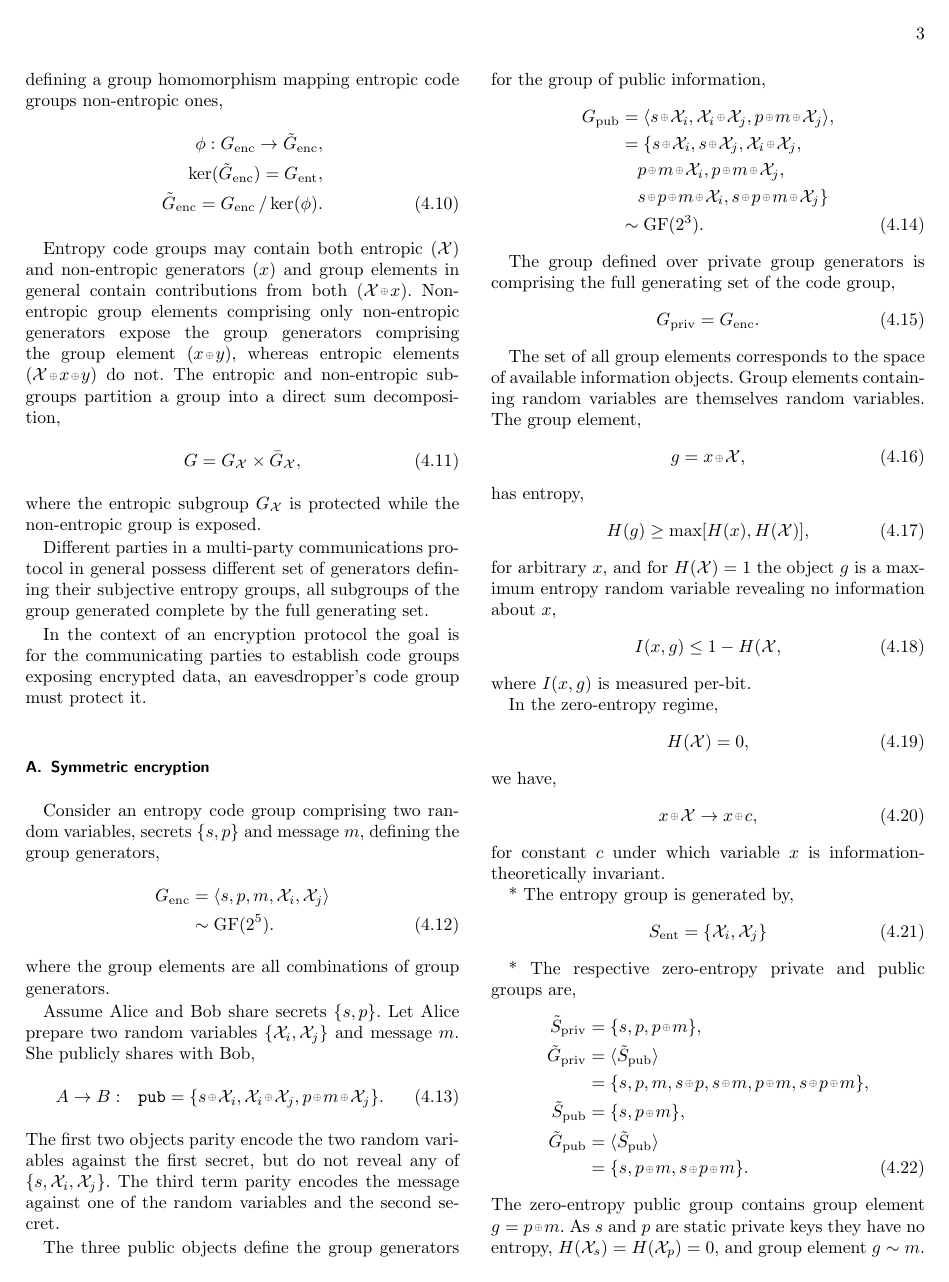
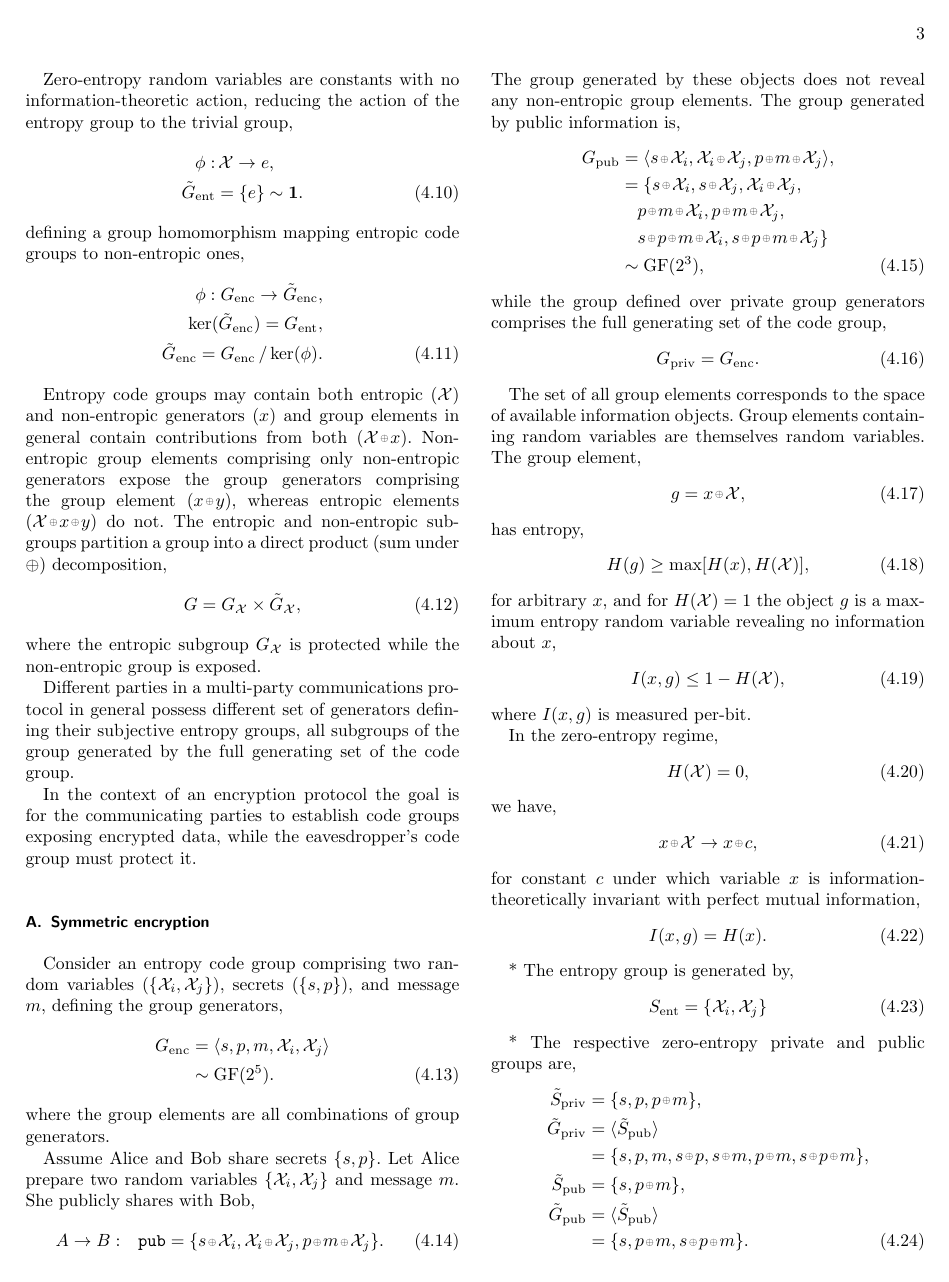
Before and after one commit to drpeterrohde/Quantum-crypto-research, a LaTeX paper (PQC/PQC.tex): page 3 of 18. Compiled offline with pdfLaTeX.

Commit message:
cryptoanarchist

```diff
--- a/PQC/PQC.tex
+++ b/PQC/PQC.tex
@@ -185,26 +188,26 @@ Zero-entropy random variables are constants with no information-theoretic action
 	\phi:&\, \mathcal{X} \to e,\nonumber\\
 	{\tilde G}_\mathrm{ent} &= \{e\} \sim \mathbf{1}.
 \end{align}
-defining a group homomorphism mapping entropic code groups non-entropic ones,
+defining a group homomorphism mapping entropic code groups to non-entropic ones,
 \begin{align}
 	\phi: G_\mathrm{enc} \to {\tilde G}_\mathrm{enc},\nonumber\\
 	\mathrm{ker}({\tilde G}_\mathrm{enc}) = G_\mathrm{ent},\nonumber\\
 	{\tilde G}_\mathrm{enc} = G_\mathrm{enc} \,/\, \mathrm{ker}(\phi).
 \end{align}
 
-Entropy code groups may contain both entropic ($\mathcal{X}$) and non-entropic generators ($x$) and group elements in general contain contributions from both ($\mathcal{X}\soplus x$). Non-entropic group elements comprising only non-entropic generators expose the group generators comprising the group element ($x\soplus y$), whereas entropic elements ($\mathcal{X}\soplus x \soplus y$) do not. The entropic and non-entropic subgroups partition a group into a direct sum decomposition,
-\begin{align}
-	G = G_\mathcal{X} \times \bar{G}_\mathcal{X},
+Entropy code groups may contain both entropic ($\mathcal{X}$) and non-entropic generators ($x$) and group elements in general contain contributions from both ($\mathcal{X}\soplus x$). Non-entropic group elements comprising only non-entropic generators expose the group generators comprising the group element ($x\soplus y$), whereas entropic elements ($\mathcal{X}\soplus x \soplus y$) do not. The entropic and non-entropic subgroups partition a group into a direct product (sum under $\oplus$) decomposition,
+\begin{align}
+	G = G_\mathcal{X} \times \tilde{G}_\mathcal{X},
 \end{align}
 where the entropic subgroup $G_\mathcal{X}$ is protected while the non-entropic group is exposed.
 
-Different parties in a multi-party communications protocol in general possess different set of generators defining their subjective entropy groups, all subgroups of the group generated complete by the full generating set.
-
-In the context of an encryption protocol the goal is for the communicating parties to establish code groups exposing encrypted data, an eavesdropper's code group must protect it.
+Different parties in a multi-party communications protocol in general possess different set of generators defining their subjective entropy groups, all subgroups of the group generated by the full generating set of the code group.
+
+In the context of an encryption protocol the goal is for the communicating parties to establish code groups exposing encrypted data, while the eavesdropper's code group must protect it.
 
 \subsection{Symmetric encryption}
 
-Consider an entropy code group comprising two random variables, secrets $\{s,p\}$ and message $m$, defining the group generators,
+Consider an entropy code group comprising two random variables ($\{\mathcal{X}_i,\mathcal{X}_j\}$), secrets ($\{s,p\}$), and message $m$, defining the group generators,
 \begin{align}
 	G_\mathrm{enc} &= \langle s,p,m,\mathcal{X}_i,\mathcal{X}_j \rangle\nonumber\\
 	&\sim \mathrm{GF}(2^5).
@@ -221,18 +224,15 @@ Assume Alice and Bob share secrets $\{s,p\}$. Let Alice prepare two random varia
 %	G_\mathrm{pub}^{(1)} &= \langle S_\mathrm{pub}^{(1)} \rangle \nonumber\\
 %	&= \{s\soplus \mathcal{X}_i, s\soplus \mathcal{X}_j, \mathcal{X}_i \soplus \mathcal{X}_j \}
 \end{align}
-The first two objects parity encode the two random variables against the first secret, but do not reveal any of $\{s,\mathcal{X}_i,\mathcal{X}_j\}$. The third term parity encodes the message against one of the random variables and the second secret.
-
-The three public objects define the group generators for the group of public information,
+The group generated by these objects does not reveal any non-entropic group elements. The group generated by public information is,
 \begin{align}
 	G_\mathrm{pub} &= \langle s\soplus \mathcal{X}_i, \mathcal{X}_i \soplus \mathcal{X}_j, p \soplus m\soplus\mathcal{X}_j\rangle,\nonumber\\
 	&= \{s\soplus \mathcal{X}_i, s\soplus \mathcal{X}_j, \mathcal{X}_i \soplus \mathcal{X}_j,\nonumber\\
 	&\quad p \soplus m\soplus\mathcal{X}_i, p \soplus m\soplus\mathcal{X}_j, \nonumber\\
 	&\quad s\soplus p \soplus m\soplus\mathcal{X}_i, s\soplus p \soplus m\soplus\mathcal{X}_j\}\nonumber\\
-	&\sim \mathrm{GF}(2^3).
-\end{align}
-
-The group defined over private group generators is comprising the full generating set of the code group,
+	&\sim \mathrm{GF}(2^3),
+\end{align}
+while the group defined over private group generators comprises the full generating set of the code group,
 \begin{align}
 	G_\mathrm{priv} = G_\mathrm{enc}.
 \end{align}
@@ -270,7 +270,10 @@ we have,
 \begin{align}
 	x\soplus \mathcal{X} \to x\soplus c,
 \end{align}
-for constant $c$ under which variable $x$ is information-theoretically invariant.
+for constant $c$ under which variable $x$ is information-theoretically invariant with perfect mutual information,
+\begin{align}
+	I(x,g) = H(x).
+\end{align}
 
 * The entropy group is generated by,
 \begin{align}
```
Also changed, not shown: PQC/PQC.pdf, PQC/PQC.tex (11 more changed lines).
